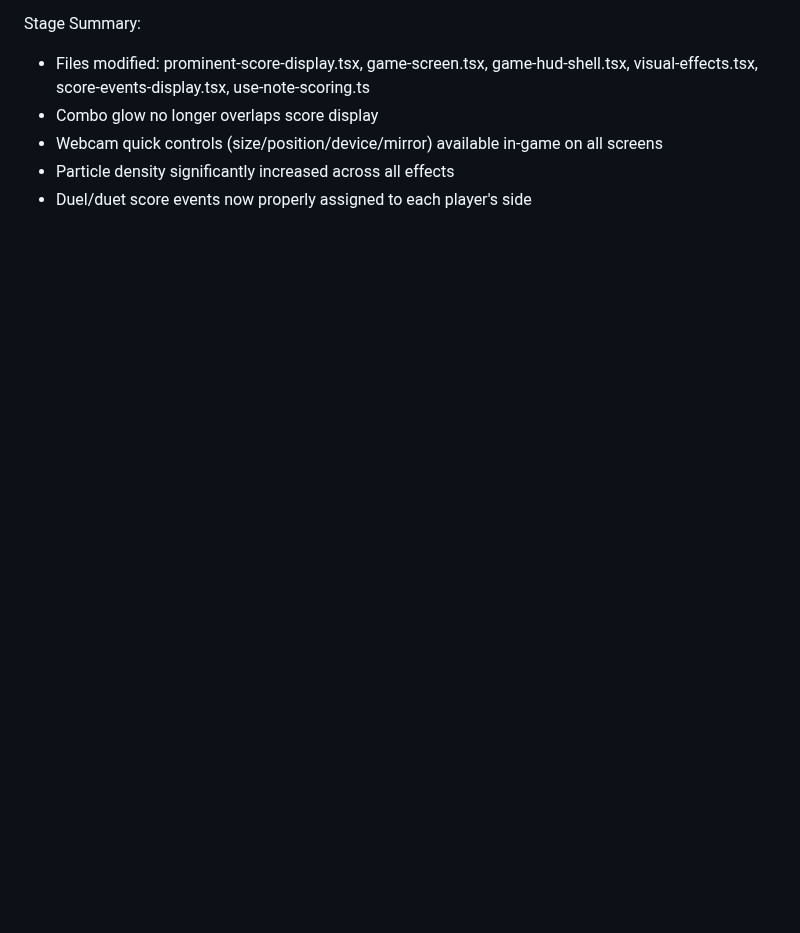
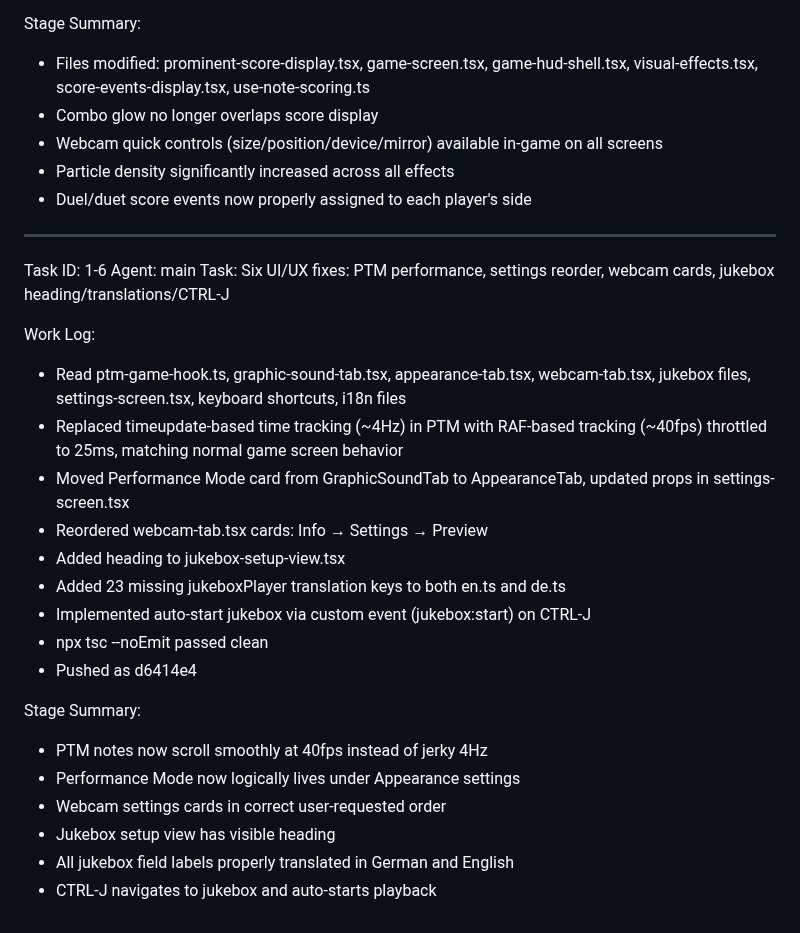
Before and after one commit to marco4192-ui/karaoke-successor, a Markdown page: worklog.md, the part around the change. GitHub-like rendering; blank space fills up the shorter version.

Commit message:
e3dcb707-1844-4a7f-8b27-d97bba195456

```diff
--- a/worklog.md
+++ b/worklog.md
@@ -97,3 +97,27 @@ Stage Summary:
 - Webcam quick controls (size/position/device/mirror) available in-game on all screens
 - Particle density significantly increased across all effects
 - Duel/duet score events now properly assigned to each player's side
+
+---
+Task ID: 1-6
+Agent: main
+Task: Six UI/UX fixes: PTM performance, settings reorder, webcam cards, jukebox heading/translations/CTRL-J
+
+Work Log:
+- Read ptm-game-hook.ts, graphic-sound-tab.tsx, appearance-tab.tsx, webcam-tab.tsx, jukebox files, settings-screen.tsx, keyboard shortcuts, i18n files
+- Replaced timeupdate-based time tracking (~4Hz) in PTM with RAF-based tracking (~40fps) throttled to 25ms, matching normal game screen behavior
+- Moved Performance Mode card from GraphicSoundTab to AppearanceTab, updated props in settings-screen.tsx
+- Reordered webcam-tab.tsx cards: Info → Settings → Preview
+- Added heading to jukebox-setup-view.tsx
+- Added 23 missing jukeboxPlayer translation keys to both en.ts and de.ts
+- Implemented auto-start jukebox via custom event (jukebox:start) on CTRL-J
+- npx tsc --noEmit passed clean
+- Pushed as d6414e4
+
+Stage Summary:
+- PTM notes now scroll smoothly at 40fps instead of jerky 4Hz
+- Performance Mode now logically lives under Appearance settings
+- Webcam settings cards in correct user-requested order
+- Jukebox setup view has visible heading
+- All jukebox field labels properly translated in German and English
+- CTRL-J navigates to jukebox and auto-starts playback
```
